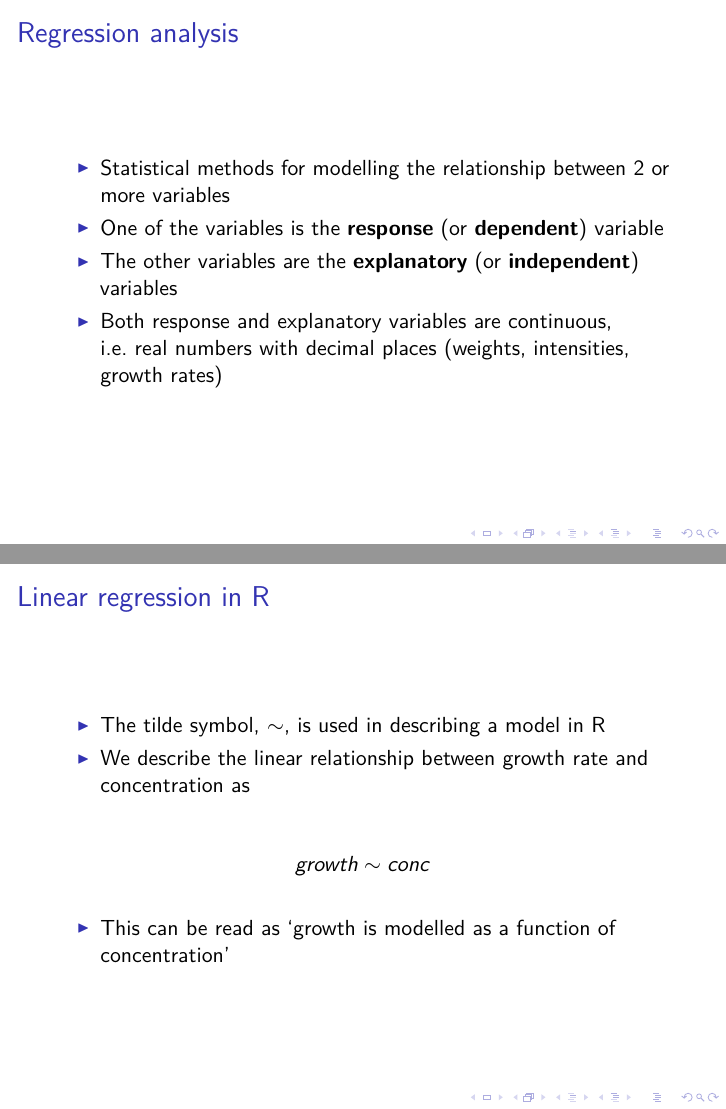
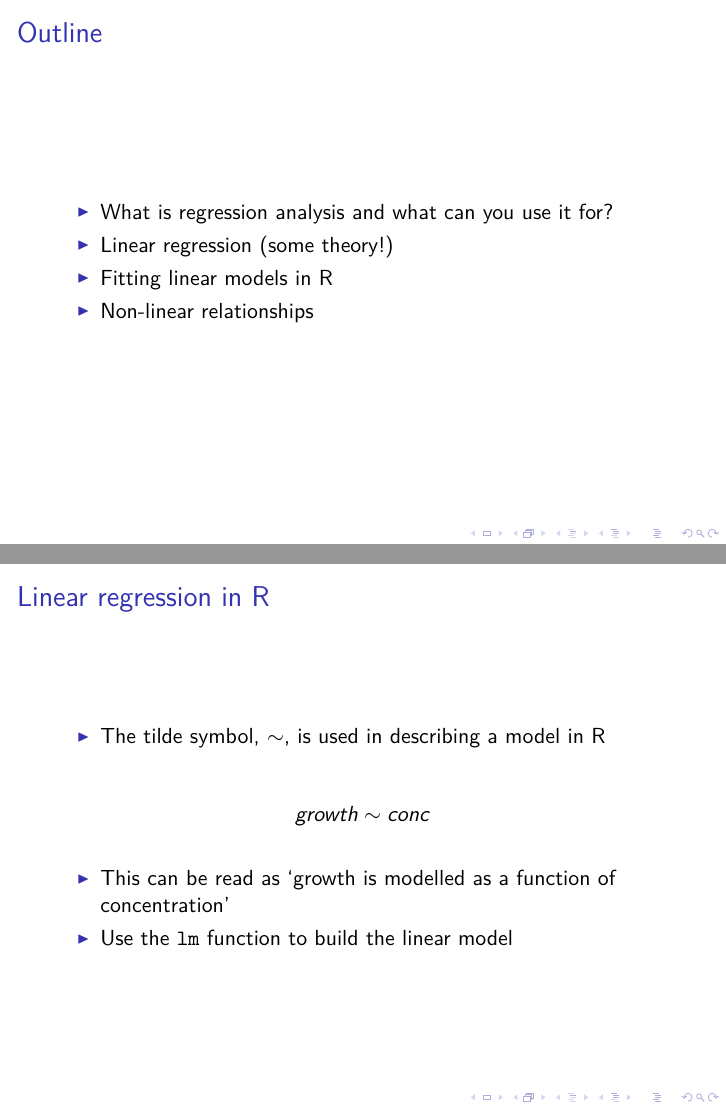
Before and after one commit to anhnguyendepocen/intermediate-stats, an R Markdown document (linear_regression.Rmd): pages 2 and 13 of 39 before the commit and pages 2 and 14 of 40 after it, joined at a grey line. The pictures show the output file linear_regression.pdf that the author committed with the source.

Commit message:
Added outline slide.

````diff
--- a/linear_regression.Rmd
+++ b/linear_regression.Rmd
@@ -6,6 +6,16 @@ output: beamer_presentation
 header-includes:
      - \usepackage{longtable}
 ---
+
+## Outline
+
+- What is regression analysis and what can you use it for?
+
+- Linear regression (some theory!)
+
+- Fitting linear models in R
+
+- Non-linear relationships
 
 ## Regression analysis
 
@@ -129,17 +145,20 @@ $$\varepsilon_i \sim \mathcal{N}(0, \sigma^2)$$
 
 $$SSE = \sum_i\varepsilon_i^2 = \sum_i(y_i - a - bx_i)^2$$
 
+```
+```
+
 Mathematically, we set the derivative of this function with respect to the slope to zero ($dSSE/db = 0$), do the same for the derivative with respect to the intercept ($dSSE/da = 0$), and then solve the resulting simultaneous equations.
 
 ## Linear regression in R
 
 - The tilde symbol, $\sim$, is used in describing a model in R
 
-- We describe the linear relationship between growth rate and concentration as
-
 $$growth \sim conc$$
 
 - This can be read as 'growth is modelled as a function of concentration'
+
+- Use the ```lm``` function to build the linear model
 
 ## Reading the data in R
 
````
Also changed, not shown: linear_regression.pdf, linear_regression.Rmd (8 more changed lines).
